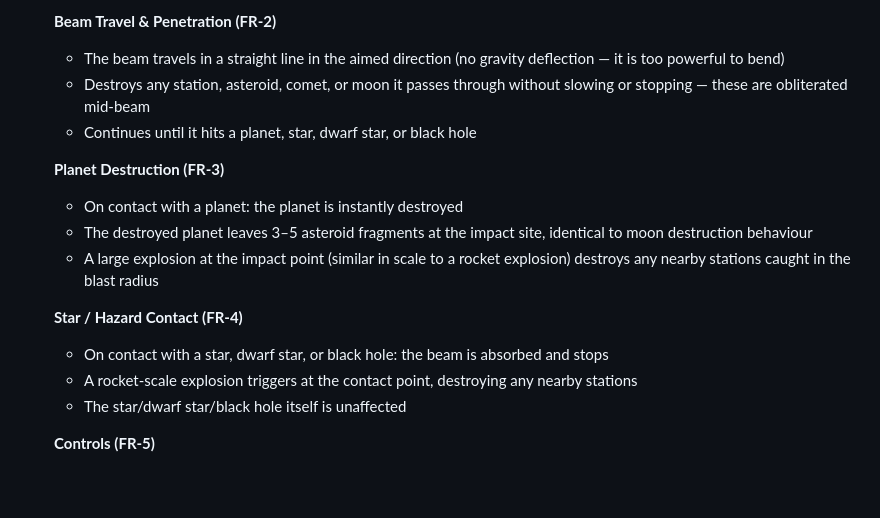
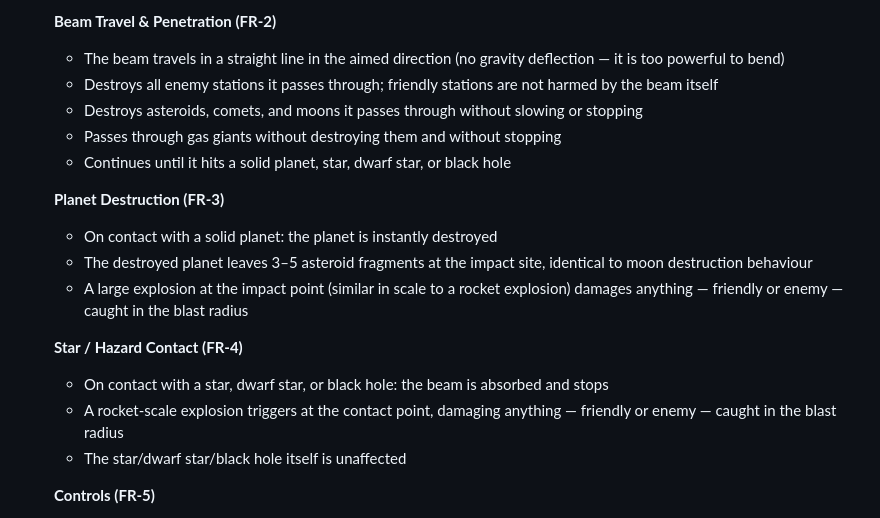
Before and after one commit to oopsboogaloo/DeathStarBattles, a Markdown page: IssuesTODOList.md, the part around the change. Drawn GitHub-style; blank space fills up the shorter version.

Commit message:
Clarify Super Laser spec: beam kills enemies only, passes through gas giants, blast hits all
https://claude.ai/code/session_01LmAJPeMfzBRVvT3Jm2GXPH

```diff
--- a/IssuesTODOList.md
+++ b/IssuesTODOList.md
@@ -242,17 +242,19 @@ Collectables are assigned a tier that governs drop rarity and starting-weapon el
 
   **Beam Travel & Penetration (FR-2)**
   - The beam travels in a straight line in the aimed direction (no gravity deflection — it is too powerful to bend)
-  - Destroys any station, asteroid, comet, or moon it passes through without slowing or stopping — these are obliterated mid-beam
-  - Continues until it hits a planet, star, dwarf star, or black hole
+  - Destroys all enemy stations it passes through; friendly stations are not harmed by the beam itself
+  - Destroys asteroids, comets, and moons it passes through without slowing or stopping
+  - Passes through gas giants without destroying them and without stopping
+  - Continues until it hits a solid planet, star, dwarf star, or black hole
 
   **Planet Destruction (FR-3)**
-  - On contact with a planet: the planet is instantly destroyed
+  - On contact with a solid planet: the planet is instantly destroyed
   - The destroyed planet leaves 3–5 asteroid fragments at the impact site, identical to moon destruction behaviour
-  - A large explosion at the impact point (similar in scale to a rocket explosion) destroys any nearby stations caught in the blast radius
+  - A large explosion at the impact point (similar in scale to a rocket explosion) damages anything — friendly or enemy — caught in the blast radius
 
   **Star / Hazard Contact (FR-4)**
   - On contact with a star, dwarf star, or black hole: the beam is absorbed and stops
-  - A rocket-scale explosion triggers at the contact point, destroying any nearby stations
+  - A rocket-scale explosion triggers at the contact point, damaging anything — friendly or enemy — caught in the blast radius
   - The star/dwarf star/black hole itself is unaffected
 
   **Controls (FR-5)**
```
